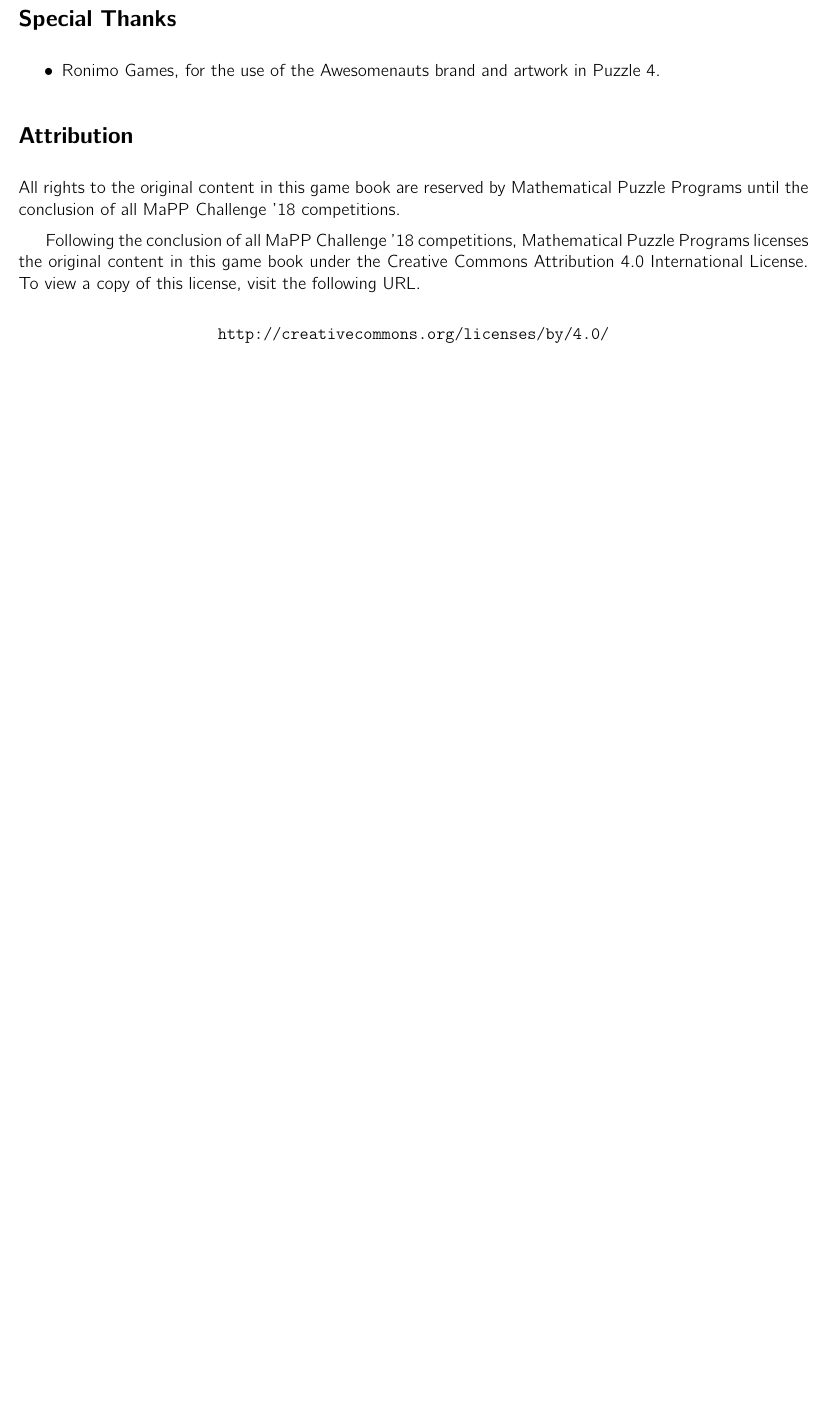
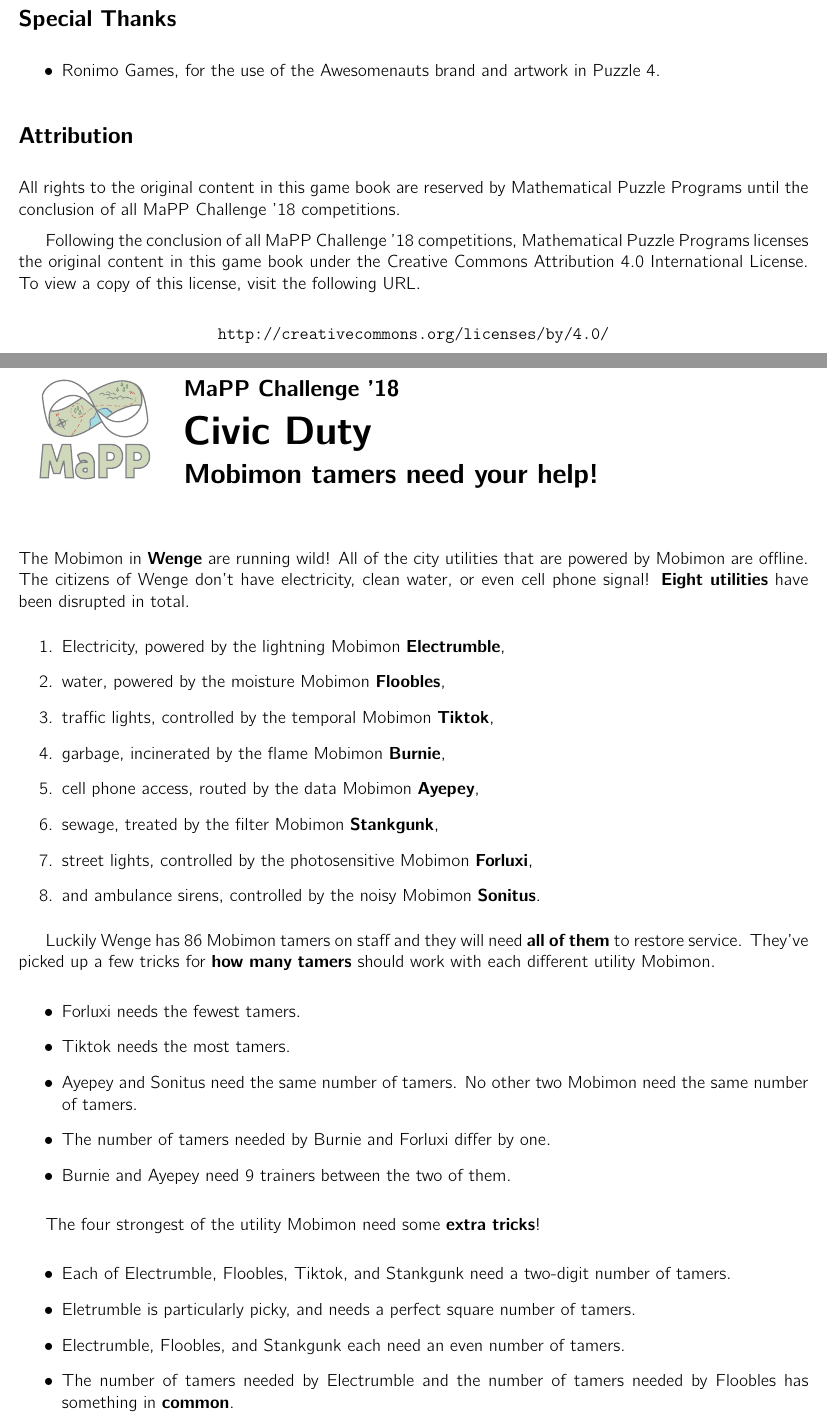
Before and after one commit to MaPPmath/challenge18, a LaTeX document (mapp-challenge-18-game-book.tex, which reads civicduty/puzzle.tex): part of page 5 of 9 before the commit and two parts of pages 5 and 6 of 11 after it, the two joined at a grey line, cut so that both start at the same text, the shorter picture padded with empty space. Compiled offline with pdfLaTeX.

Commit message:
Civic duty puzzle added

```diff
--- /dev/null
+++ b/civicduty/puzzle.tex
@@ -0,0 +1,43 @@
+
+\phChapterWorksheet{Civic Duty}{Mobimon tamers need your help!}
+
+The Mobimon in \textbf{Wenge} are running wild! All of the city utilities that
+are powered by Mobimon are offline. The citizens of Wenge don't have
+electricity, clean water, or even cell phone signal! \textbf{Eight utilities} have
+been disrupted in total.
+\begin{enumerate}
+\item Electricity, powered by the lightning Mobimon \textbf{Electrumble},
+\item water, powered by the moisture Mobimon \textbf{Floobles},
+\item traffic lights, controlled by the temporal Mobimon \textbf{Tiktok},
+\item garbage, incinerated by the flame Mobimon \textbf{Burnie},
+\item cell phone access, routed by the data Mobimon \textbf{Ayepey},
+\item sewage, treated by the filter Mobimon \textbf{Stankgunk},
+\item street lights, controlled by the photosensitive Mobimon \textbf{Forluxi},
+\item and ambulance sirens, controlled by the noisy Mobimon \textbf{Sonitus}.
+\end{enumerate}
+
+
+Luckily Wenge has 86 Mobimon tamers on staff and they will need \textbf{all of
+  them} to restore service. They've picked up a few tricks for \textbf{how many
+  tamers} should work with each different utility Mobimon.
+
+\begin{itemize}
+\item Forluxi needs the fewest tamers.
+\item Tiktok needs the most tamers.
+\item Ayepey and Sonitus need the same number of tamers. No other two Mobimon
+  need the same number of tamers.
+\item The number of tamers needed by Burnie and Forluxi differ by one.
+\item Burnie and Ayepey need 9 trainers between the two of them.
+\end{itemize}
+
+The four strongest of the utility Mobimon need some \textbf{extra tricks}!
+
+\begin{itemize}
+\item Each of Electrumble, Floobles, Tiktok, and Stankgunk need a two-digit
+  number of tamers.
+\item Eletrumble is particularly picky, and needs a perfect square number of
+  tamers.
+\item Electrumble, Floobles, and Stankgunk each need an even number of tamers.
+\item The number of tamers needed by Electrumble and the number of tamers needed
+  by Floobles has something in \textbf{common}.
+\item The number of tamers needed by Floobles and the number of tamers needed by
```
Also changed, not shown: mapp-challenge-18-game-book.tex (+1 -1 lines), mapp-challenge-18-game-book.pdf, civicduty/puzzle.tex (18 more changed lines).
